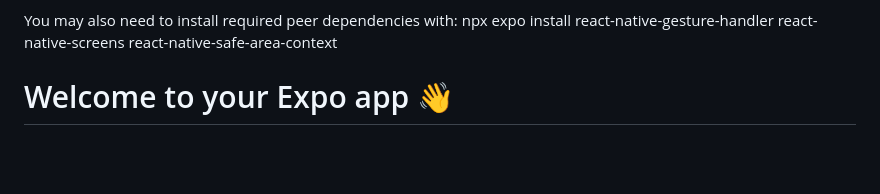
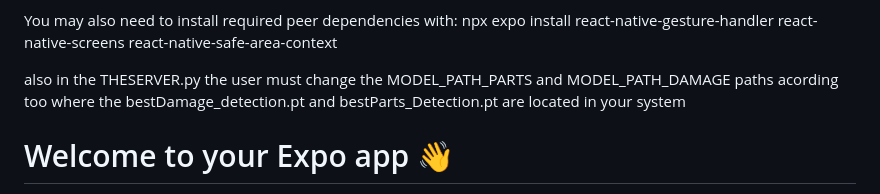
Before and after one commit to IoannouAndreas/Car-Damage-Detection-Yolov11, a Markdown page: README.md, the part around the change. GitHub-like rendering; blank space fills up the shorter version.

```diff
--- a/README.md
+++ b/README.md
@@ -55,6 +55,8 @@ npm install react react-native react-native-paper react-native-reanimated react-
 You may also need to install required peer dependencies with:
 npx expo install react-native-gesture-handler react-native-screens react-native-safe-area-context
 
+also in the THESERVER.py the user must change the MODEL_PATH_PARTS and MODEL_PATH_DAMAGE paths acording too where the bestDamage_detection.pt and bestParts_Detection.pt are located in your system
+
 
 # Welcome to your Expo app 👋
 
```
